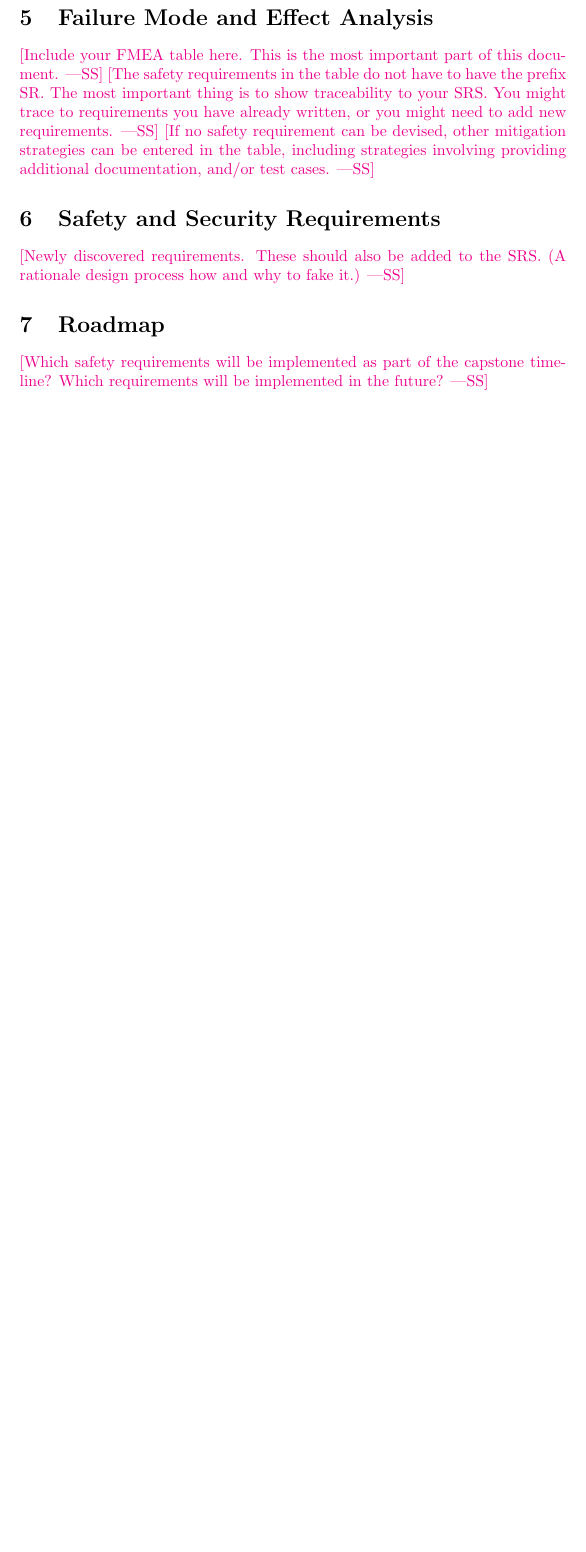
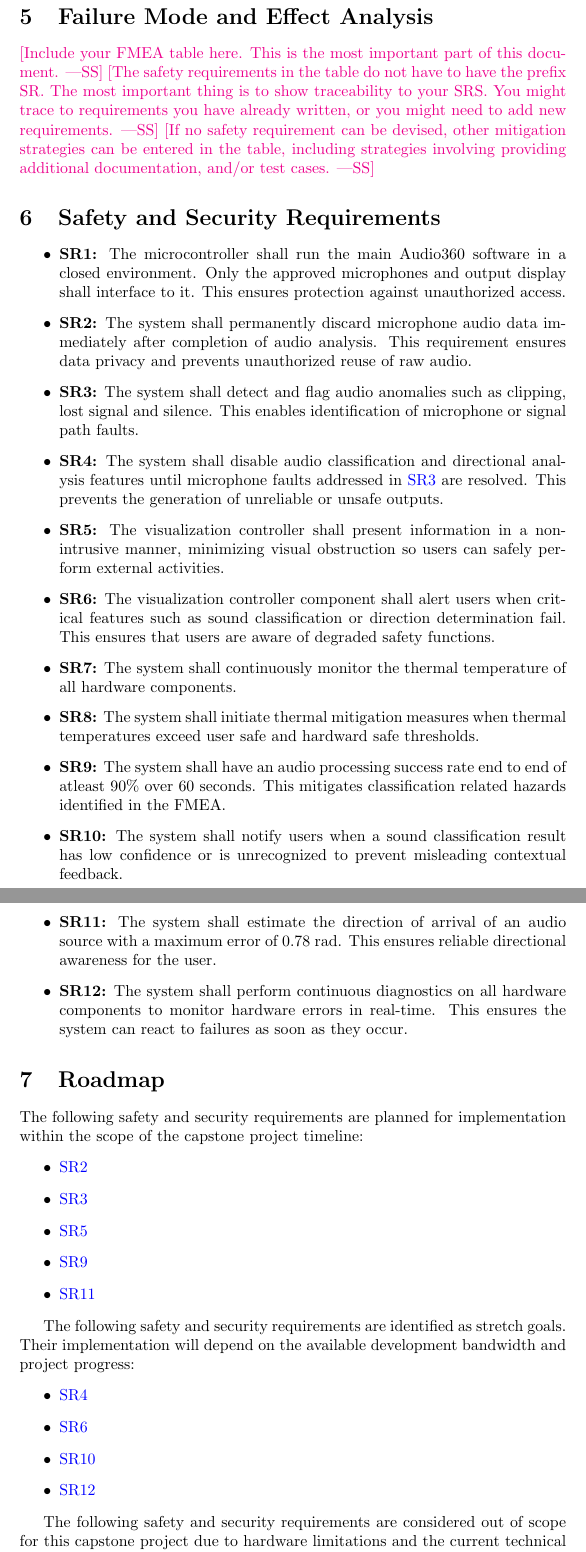
Before and after one commit to Team6-SixSense/audio360, a LaTeX document (docs/HazardAnalysis/HazardAnalysis.tex): part of page 6 of 7 before the commit and two parts of pages 6 and 7 of 8 after it, the two joined at a grey line, cut so that both start at the same text, the shorter picture padded with empty space. Compiled offline with pdfLaTeX.

Commit message:
[#106] Safety Security Requirements

```diff
--- a/docs/HazardAnalysis/HazardAnalysis.tex
+++ b/docs/HazardAnalysis/HazardAnalysis.tex
@@ -163,10 +159,84 @@ documentation, and/or test cases.}
 
 \section{Safety and Security Requirements}
 
-\wss{Newly discovered requirements.  These should also be added to the SRS.  (A
-rationale design process how and why to fake it.)}
+\begin{itemize}
+    \item \label{SR1}\textbf{SR1:} The microcontroller shall run the main
+    \progname ~software in a closed environment. Only the approved
+    microphones and output display shall interface to it. This ensures
+    protection against unauthorized access.
+
+    \item \label{SR2}\textbf{SR2:} The system shall permanently discard
+    microphone audio data immediately after completion of audio analysis.
+    This requirement ensures data privacy and prevents unauthorized reuse of
+    raw audio.
+
+    \item \label{SR3}\textbf{SR3:} The system shall
+    detect and flag audio anomalies such as clipping, lost signal and silence.
+    This enables identification of microphone or signal path faults.
+
+    \item \label{SR4}\textbf{SR4:} The system shall disable audio classification
+    and directional analysis features until microphone faults addressed in
+    \hyperref[SR3]{SR3} are resolved. This prevents the generation of
+    unreliable or unsafe outputs.
+
+    \item \label{SR5}\textbf{SR5:} The visualization controller
+    shall present information in a non-intrusive manner, minimizing visual
+    obstruction so users can safely perform external activities.
+
+    \item \label{SR6}\textbf{SR6:} The visualization controller component
+    shall alert users when critical features such as sound classification or
+    direction determination fail. This ensures that users are aware of degraded
+    safety functions.
+
+    \item \label{SR7}\textbf{SR7:} The system shall continuously monitor the
+    thermal temperature of all hardware components.
+
+    \item \label{SR8}\textbf{SR8:} The system shall initiate thermal mitigation
+    measures when thermal temperatures exceed user safe and hardward safe
+    thresholds.
+
+    \item \label{SR9}\textbf{SR9:} The system shall have
+    an audio processing success rate end to end of atleast 90\% over 60 seconds.
+    This mitigates classification related hazards identified in the FMEA.
+
+    \item \label{SR10}\textbf{SR10:} The system shall notify users when a sound
+    classification result has low confidence or is unrecognized to prevent
+    misleading contextual feedback.
+
+    \item \label{SR11}\textbf{SR11:} The system shall estimate the
+    direction of arrival of an audio source with a maximum error of 0.78 rad.
+    This ensures reliable directional awareness for the user.
+
+    \item \label{SR12}\textbf{SR12:} The system shall perform continuous
+    diagnostics on all hardware components to monitor hardware errors in
+    real-time. This ensures the system can react to failures as soon as they
+    occur.
+
+\end{itemize}
 
 \section{Roadmap}
 
-\wss{Which safety requirements will be implemented as part of the capstone timeline?
-Which requirements will be implemented in the future?}
+The following safety and security requirements are planned for implementation
+within the scope of the capstone project timeline:
+\begin{itemize}
+    \item \hyperref[SR2]{SR2}
+    \item \hyperref[SR3]{SR3}
+    \item \hyperref[SR5]{SR5}
+    \item \hyperref[SR9]{SR9}
+    \item \hyperref[SR11]{SR11}
+\end{itemize}
+
+The following safety and security requirements are identified as stretch goals.
+Their implementation will depend on the available development bandwidth and
+project progress:
+\begin{itemize}
+    \item \hyperref[SR4]{SR4}
+    \item \hyperref[SR6]{SR6}
+    \item \hyperref[SR10]{SR10}
+    \item \hyperref[SR12]{SR12}
+\end{itemize}
+
+The following safety and security requirements are considered out of scope
+for this capstone project due to hardware limitations and the current technical
+expertise of the team:
+\begin{itemize}
```
Also changed, not shown: docs/HazardAnalysis/README.md, docs/SRS/README.md, docs/HazardAnalysis/HazardAnalysis.tex (9 more changed lines).
